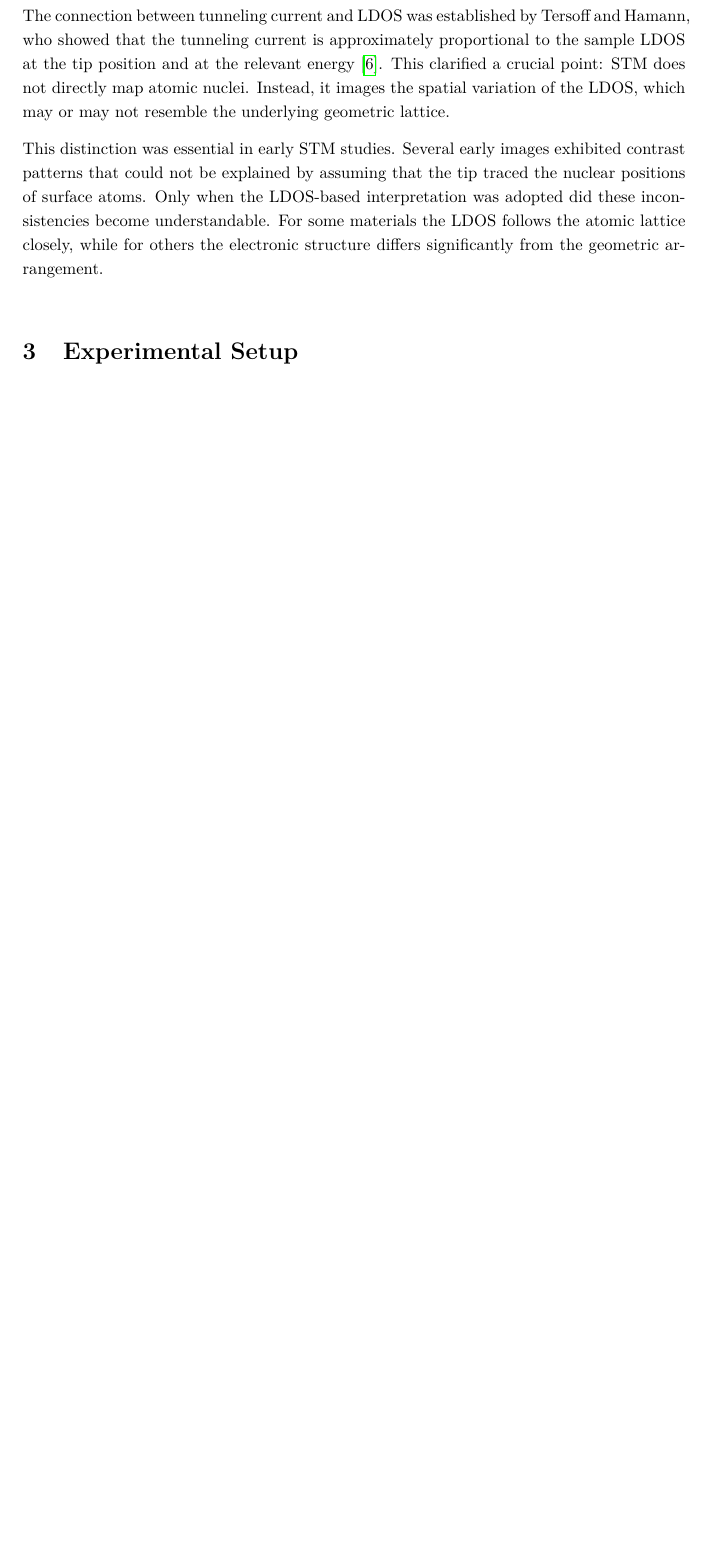
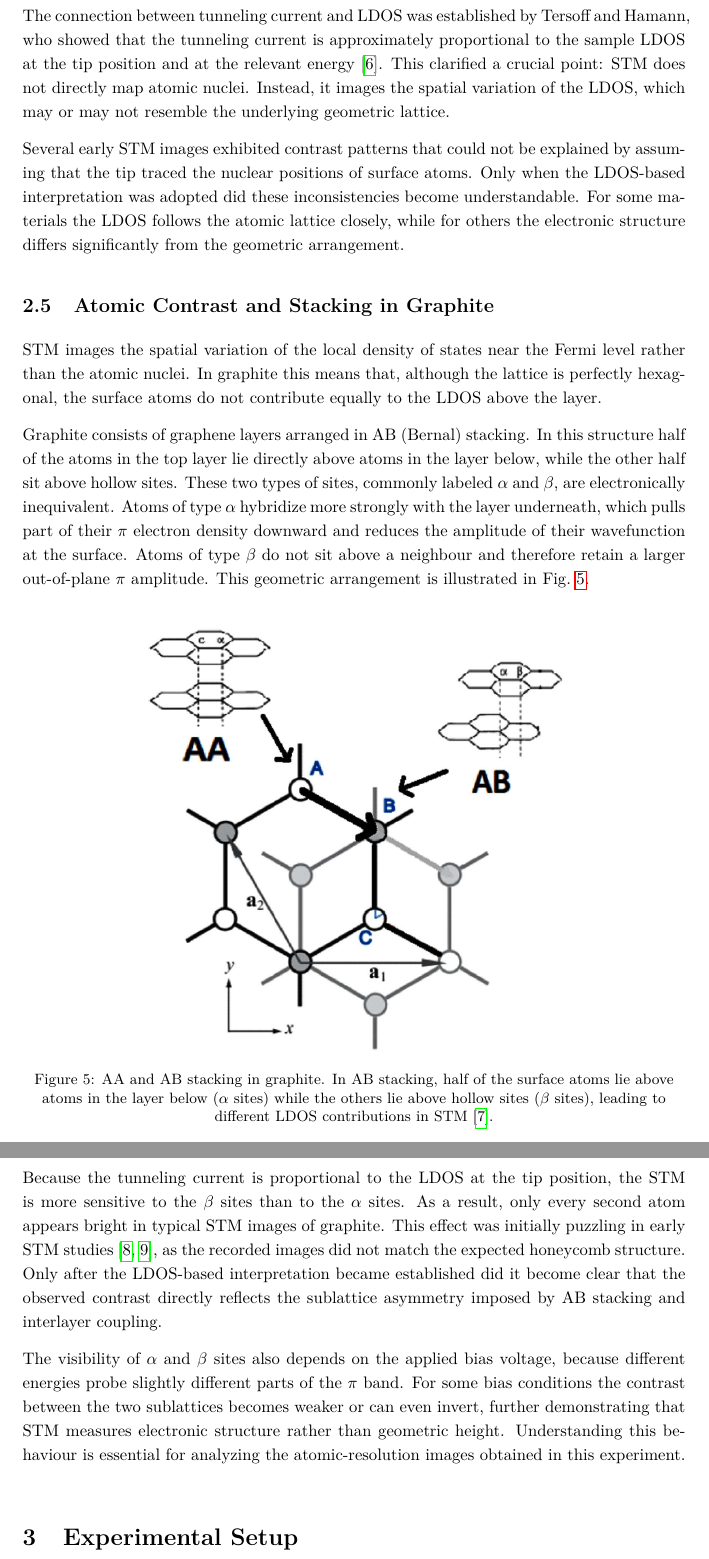
Before and after one commit to cembomembo/FP-Rastertunnelmikroskopie, a LaTeX document (Preparation/Preparation_STM.tex): part of page 7 of 8 before the commit and two parts of pages 7 and 8 of 9 after it, the two joined at a grey line, cut so that both start at the same text, the shorter picture padded with empty space. Compiled offline with pdfLaTeX.

Commit message:
finished physical principles section

```diff
--- a/Preparation/Preparation_STM.tex
+++ b/Preparation/Preparation_STM.tex
@@ -232,11 +232,40 @@ The connection between tunneling current and LDOS was established by Tersoff and
 This clarified a crucial point: STM does not directly map atomic nuclei.
 Instead, it images the spatial variation of the LDOS, which may or may not resemble the underlying geometric lattice.
 
-This distinction was essential in early STM studies.
-Several early images exhibited contrast patterns that could not be explained by assuming that the tip traced the nuclear positions of surface atoms.
+Several early STM images exhibited contrast patterns that could not be explained by assuming that the tip traced the nuclear positions of surface atoms.
 Only when the LDOS-based interpretation was adopted did these inconsistencies become understandable.
 For some materials the LDOS follows the atomic lattice closely, while for others the electronic structure differs significantly from the geometric arrangement.
 
+
+\subsection{Atomic Contrast and Stacking in Graphite}
+
+STM images the spatial variation of the local density of states near the Fermi level rather than the atomic nuclei.
+In graphite this means that, although the lattice is perfectly hexagonal, the surface atoms do not contribute equally to the LDOS above the layer.
+
+Graphite consists of graphene layers arranged in AB (Bernal) stacking.
+In this structure half of the atoms in the top layer lie directly above atoms in the layer below, while the other half sit above hollow sites.
+These two types of sites, commonly labeled $\alpha$ and $\beta$, are electronically inequivalent.
+Atoms of type $\alpha$ hybridize more strongly with the layer underneath, which pulls part of their $\pi$ electron density downward and reduces the amplitude of their wavefunction at the surface.
+Atoms of type $\beta$ do not sit above a neighbour and therefore retain a larger out-of-plane $\pi$ amplitude.
+This geometric arrangement is illustrated in Fig.~\ref{fig:graphite_stacking}.
+
+\vspace{1em}
+\begin{figure}[H]
+\centering
+\includegraphics[width=0.63\textwidth]{../resources/figures/Graphite_Stacking.png}
+\caption{AA and AB stacking in graphite.
+In AB stacking, half of the surface atoms lie above atoms in the layer below ($\alpha$ sites) while the others lie above hollow sites ($\beta$ sites), leading to different LDOS contributions in STM~\cite{birowska2011graphite}.}
+\label{fig:graphite_stacking}
+\end{figure}
+
+Because the tunneling current is proportional to the LDOS at the tip position, the STM is more sensitive to the $\beta$ sites than to the $\alpha$ sites.
+As a result, only every second atom appears bright in typical STM images of graphite.
+This effect was initially puzzling in early STM studies~\cite{park1986apl, selloni1985prb}, as the recorded images did not match the expected honeycomb structure.
+Only after the LDOS-based interpretation became established did it become clear that the observed contrast directly reflects the sublattice asymmetry imposed by AB stacking and interlayer coupling.
+
+The visibility of $\alpha$ and $\beta$ sites also depends on the applied bias voltage, because different energies probe slightly different parts of the $\pi$ band.
+For some bias conditions the contrast between the two sublattices becomes weaker or can even invert, further demonstrating that STM measures electronic structure rather than geometric height.
+Understanding this behaviour is essential for analyzing the atomic-resolution images obtained in this experiment.
 
 
 
```
Also changed, not shown: Preparation/references.bib (+11 -0 lines), resources/figures/Graphite_Stacking.png (added).
